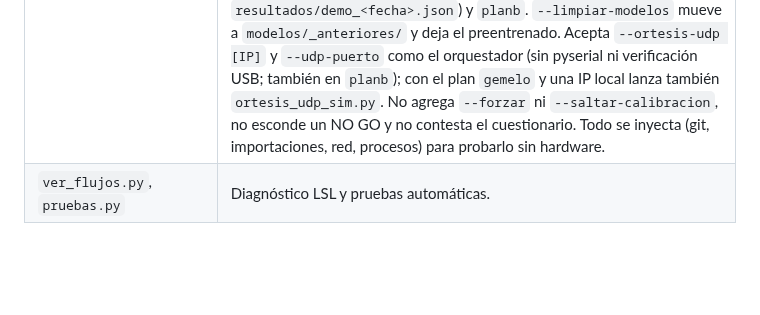
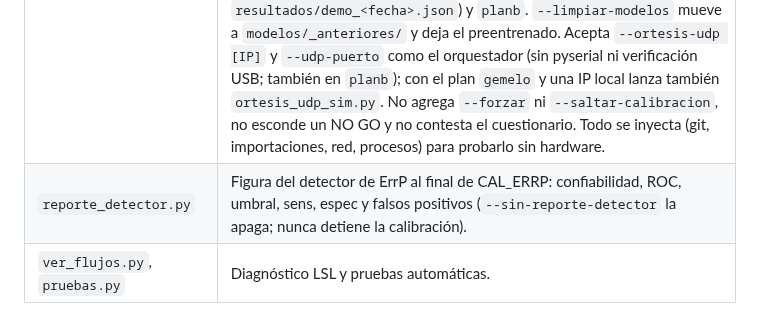
Before and after one commit to nazariegosantomeluis-droid/ortesis-bci, a Markdown page: CLAUDE.md, the part around the change. Drawn GitHub-style; blank space fills up the shorter version.

```diff
--- a/CLAUDE.md
+++ b/CLAUDE.md
@@ -41,6 +41,7 @@ Windows + Git Bash + Python 3.11 en `.venv` (`source .venv/Scripts/activate`). D
 | `estado_sistema.py` | Revisión previa del sistema y franja en vivo de `tablero.py --estado-sistema` (apagado por defecto, fuera del lazo): lectores (`listar_flujos`, `leer_casco`, `listar_procesos`, `leer_energia`, `leer_git`) y revisiones puras (`revisar_flujos`, `revisar_casco`, `revisar_procesos`, `revisar_ack`, `revisar_laptop`, `revisar_disco`, `revisar_api`, `revisar_git`) que devuelven `{clave, estado, texto, solucion}`; `Monitor.ciclo()` las junta. Umbrales en `config.ESTADO_SISTEMA`. `puente_lsl.py --estado` deja la batería y la validez del casco en `config.ESTADO_PUENTE_JSON`. |
 | `memoria.py` | Memoria entre sesiones del mismo piloto (apagado por defecto): `construir` / `guardar` / `cargar` (archivo `sesion_..._memoria.pkl` junto al CSV), `mi_de_sesion` (ensayos de MI como rasgos recentrados, el formato de `DecoderIM.ajustar_desde`), `detector_con_memoria` (épocas previas + las de hoy; sens, espec y BA medidas solo con las de hoy), `beta_inicial` (la `beta` de antes de la perturbación, nunca la final) y `desde_archivos` (`python memoria.py`: arma la memoria de una sesión ya corrida con lo que quedó en `modelos/` y `resultados/`). `orquestador.py real --guardar-memoria` la escribe al terminar y `--desde-sesion <ruta>` arranca de ella con calibraciones cortas (`config.MEMORIA_*`). |
 | `demo.py` | Modo demo automático, un atajo de la sección 4 de `docs/DOMINGO.md` que no cambia el orquestador. `preflight` (OK/AVISO/FALLA con qué hacer: versión y `origin/main`, dependencias importadas de verdad, modelos viejos, flujos LSL ajenos, puerto, verificaciones de hoy, llave de la API, plan B, disco), `lanzar` (la fuente según `--plan casco\|unicornlsl\|gemelo`, tablero, narrador y orquestador en primer plano; lo que va tras `--` pasa al orquestador; los procesos de fondo con su log en `resultados/logs_demo/`, cerrados por PID con SIGINT o Ctrl+Break antes de `terminate`; bitácora en `resultados/demo_<fecha>.json`) y `planb`. `--limpiar-modelos` mueve a `modelos/_anteriores/` y deja el preentrenado. Acepta `--ortesis-udp [IP]` y `--udp-puerto` como el orquestador (sin pyserial ni verificación USB; también en `planb`); con el plan `gemelo` y una IP local lanza también `ortesis_udp_sim.py`. No agrega `--forzar` ni `--saltar-calibracion`, no esconde un NO GO y no contesta el cuestionario. Todo se inyecta (git, importaciones, red, procesos) para probarlo sin hardware. |
+| `reporte_detector.py` | Figura del detector de ErrP al final de CAL_ERRP: confiabilidad, ROC, umbral, sens, espec y falsos positivos (`--sin-reporte-detector` la apaga; nunca detiene la calibración). |
 | `ver_flujos.py`, `pruebas.py` | Diagnóstico LSL y pruebas automáticas. |
 
 Flujo del domingo: `puente_lsl.py` (o `cerebro_sintetico.py`) → LSL `EEG` → `orquestador.py` → órtesis por USB (protocolo `M`/`A`/`T` en `config.py`) y flujos `Marcadores`, `Paso`, `Estado` → `tablero.py` y LabRecorder.
```
Also changed, not shown: README.md (+7 -0 lines), docs/figuras/detector_errp_ejemplo.png (added), 4 other files.
